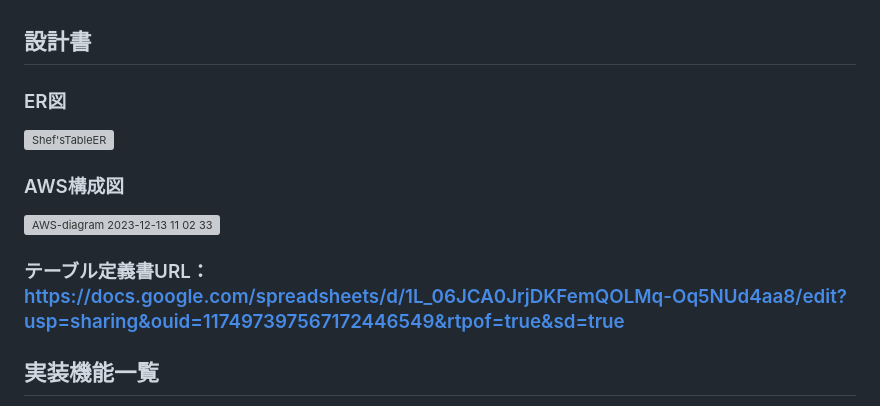
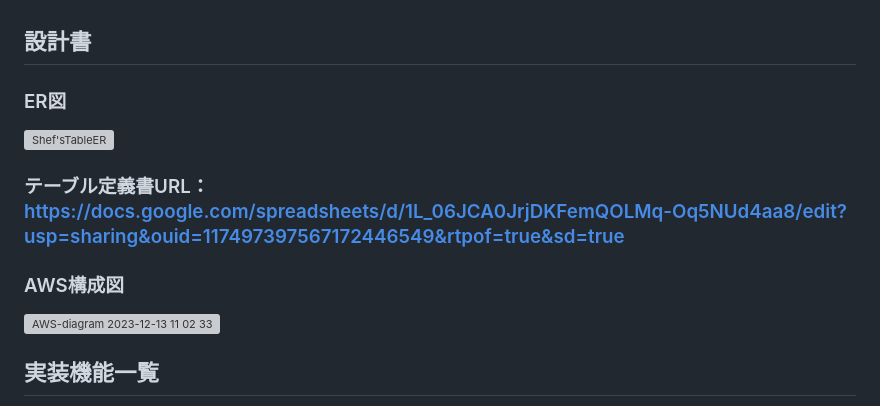
Before and after one commit to mionaga/chef-s-table, a Markdown page: README.md, the part around the change. Rendered like a GitHub page; grey boxes are pictures that could not be loaded.

```diff
--- a/README.md
+++ b/README.md
@@ -31,10 +31,10 @@
 ### ER図
 <img width="1203" alt="Shef'sTableER " src="https://github.com/mionaga/chef-s-table/assets/143914849/4a5344d4-f169-485e-a548-949feca8fb7e">
 
+### テーブル定義書URL：https://docs.google.com/spreadsheets/d/1L_06JCA0JrjDKFemQOLMq-Oq5NUd4aa8/edit?usp=sharing&ouid=117497397567172446549&rtpof=true&sd=true
+
 ### AWS構成図
 <img width="885" alt="AWS-diagram 2023-12-13 11 02 33" src="https://github.com/mionaga/chef-s-table/assets/143914849/179969fd-3bc5-4f8b-bfce-f7dca2cde36c">
-
-### テーブル定義書URL：https://docs.google.com/spreadsheets/d/1L_06JCA0JrjDKFemQOLMq-Oq5NUd4aa8/edit?usp=sharing&ouid=117497397567172446549&rtpof=true&sd=true
 
 ## 実装機能一覧
 - ゲストログイン機能
```
